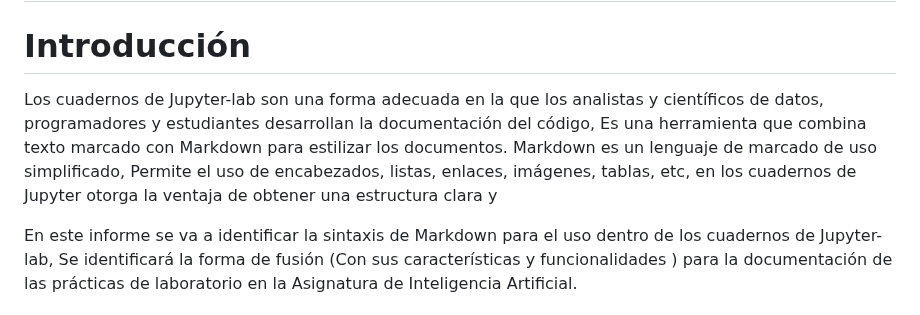
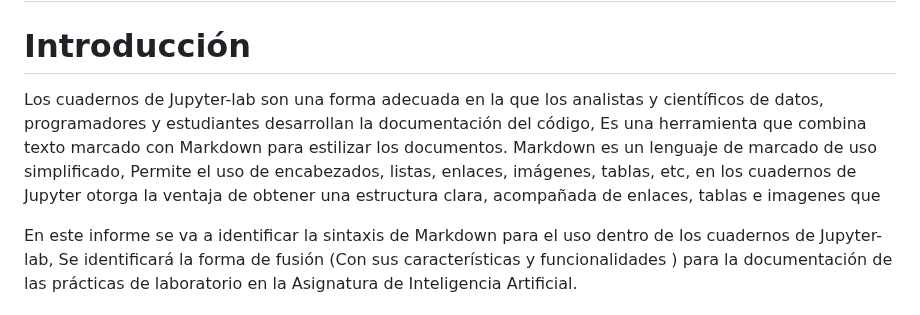
Before and after one commit to SantiagoMSalazar/Booky, a Markdown page: Artificial intelligence/Machine Learning y Feature Selection.md, the part around the change. GitHub-like rendering.

Commit message:
vault backup: 2023-06-01 16:45:28

```diff
--- a/Artificial intelligence/Machine Learning y Feature Selection.md
+++ b/Artificial intelligence/Machine Learning y Feature Selection.md
@@ -132,6 +132,6 @@ Dependiendo de lo que se predice, la predicción puede ser una clasificación o
 
 
 # Introducción
-Los cuadernos de Jupyter-lab son una forma adecuada en la que los analistas y científicos de datos, programadores y estudiantes desarrollan la documentación del código, Es una herramienta que combina texto marcado con Markdown para estilizar los documentos. Markdown es un lenguaje de marcado de uso simplificado, Permite el uso de encabezados, listas, enlaces, imágenes, tablas, etc, en los cuadernos de Jupyter otorga la ventaja de obtener una estructura clara y
+Los cuadernos de Jupyter-lab son una forma adecuada en la que los analistas y científicos de datos, programadores y estudiantes desarrollan la documentación del código, Es una herramienta que combina texto marcado con Markdown para estilizar los documentos. Markdown es un lenguaje de marcado de uso simplificado, Permite el uso de encabezados, listas, enlaces, imágenes, tablas, etc, en los cuadernos de Jupyter otorga la ventaja de obtener una estructura clara, acompañada de enlaces, tablas e imagenes que
 
 En este informe se va a identificar la sintaxis de Markdown para el uso dentro de los cuadernos de Jupyter-lab, Se identificará la forma de fusión (Con sus características y funcionalidades ) para la documentación de las prácticas de laboratorio en la Asignatura de Inteligencia Artificial.
```
